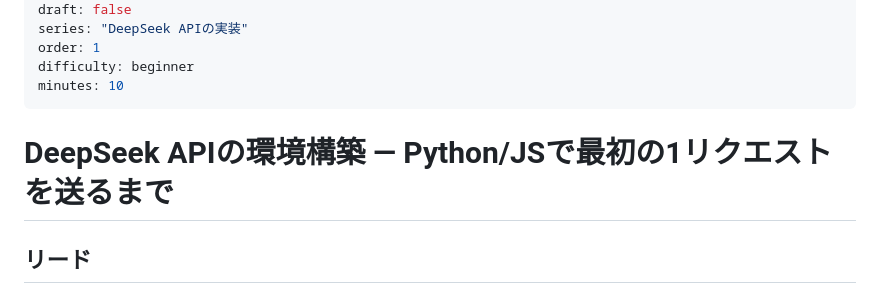
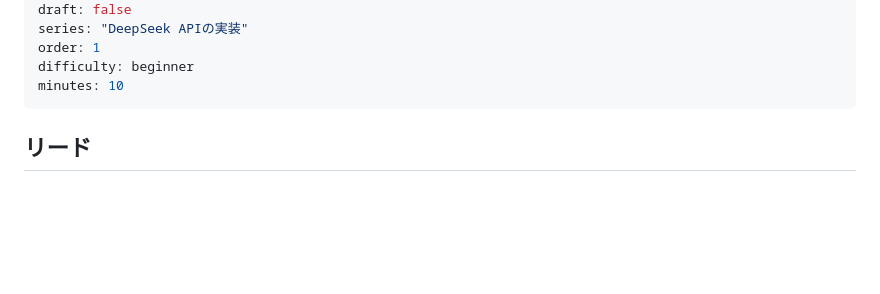
Before and after one commit to Masaaki-jp/deepseek-ac, a Markdown page: content/articles/deepseek-api-setup.md, the part around the change. Drawn GitHub-style; blank space fills up the shorter version.

```diff
--- a/content/articles/deepseek-api-setup.md
+++ b/content/articles/deepseek-api-setup.md
@@ -15,8 +15,6 @@ order: 1
 difficulty: beginner
 minutes: 10
 ---
-
-# DeepSeek APIの環境構築 — Python/JSで最初の1リクエストを送るまで
 
 ## リード
 
```
Also changed, not shown: content/articles/reading-response-json-structure.md (+0 -2 lines).
